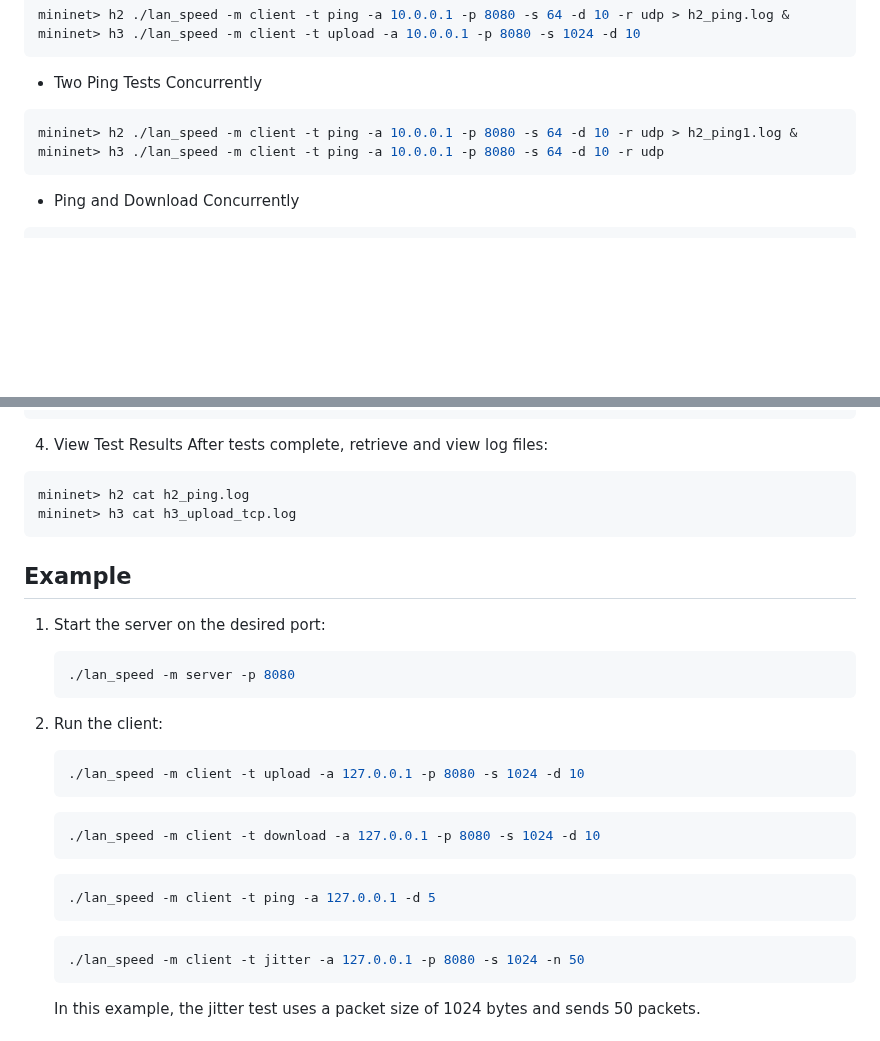
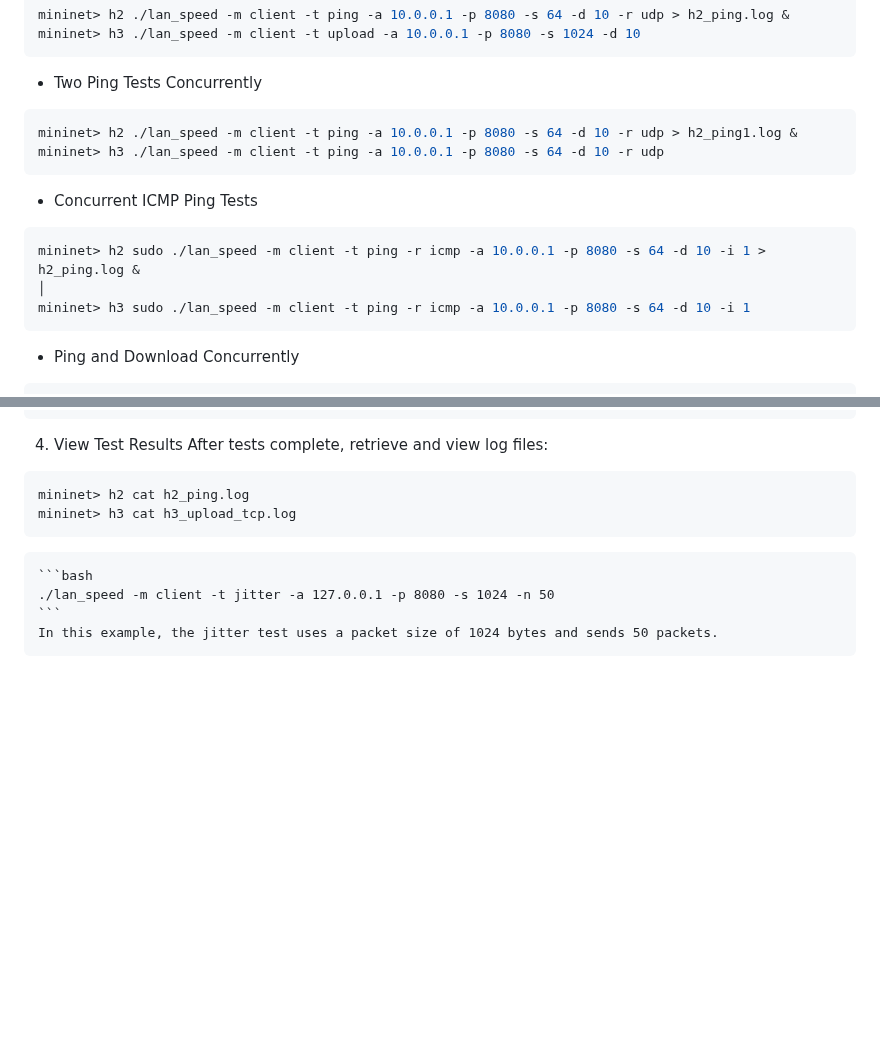
Before and after one commit to Minjun1Kim/LANSpeedTestTool, a Markdown page: README.md, 2 parts joined by grey strips. Drawn GitHub-style; blank space fills up the shorter version.

````diff
--- a/README.md
+++ b/README.md
@@ -73,6 +73,13 @@ mininet> h2 ./lan_speed -m client -t ping -a 10.0.0.1 -p 8080 -s 64 -d 10 -r udp
 mininet> h3 ./lan_speed -m client -t ping -a 10.0.0.1 -p 8080 -s 64 -d 10 -r udp
 ```
 
+- Concurrent ICMP Ping Tests
+```shell
+mininet> h2 sudo ./lan_speed -m client -t ping -r icmp -a 10.0.0.1 -p 8080 -s 64 -d 10 -i 1 > h2_ping.log &                                                                                                       │
+mininet> h3 sudo ./lan_speed -m client -t ping -r icmp -a 10.0.0.1 -p 8080 -s 64 -d 10 -i 1
+```
+
+
 - Ping and Download Concurrently
 ```shell
 mininet> h2 ./lan_speed -m client -t ping -a 10.0.0.1 -p 8080 -s 128 -d 10 -r udp > h2_ping_concurrent.log &
@@ -110,26 +117,6 @@ mininet> h3 cat h3_upload_tcp.log
 
 
 
-## Example
-1. Start the server on the desired port:
-
-    ```bash
-    ./lan_speed -m server -p 8080
-    ```
-
-2. Run the client:
-
-    ```bash
-    ./lan_speed -m client -t upload -a 127.0.0.1 -p 8080 -s 1024 -d 10
-    ```
-
-    ```bash
-    ./lan_speed -m client -t download -a 127.0.0.1 -p 8080 -s 1024 -d 10
-    ```
-
-    ```bash
-    ./lan_speed -m client -t ping -a 127.0.0.1 -d 5
-    ```
 
     ```bash
     ./lan_speed -m client -t jitter -a 127.0.0.1 -p 8080 -s 1024 -n 50
````
